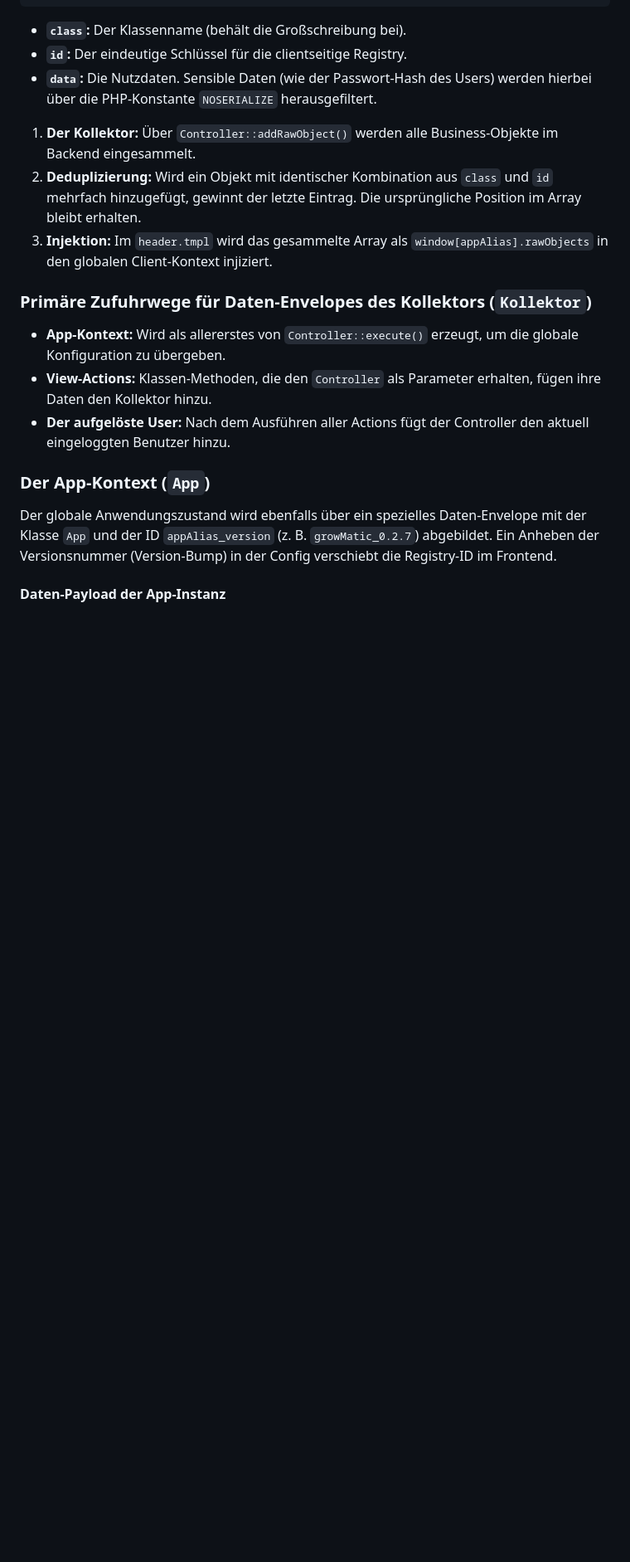
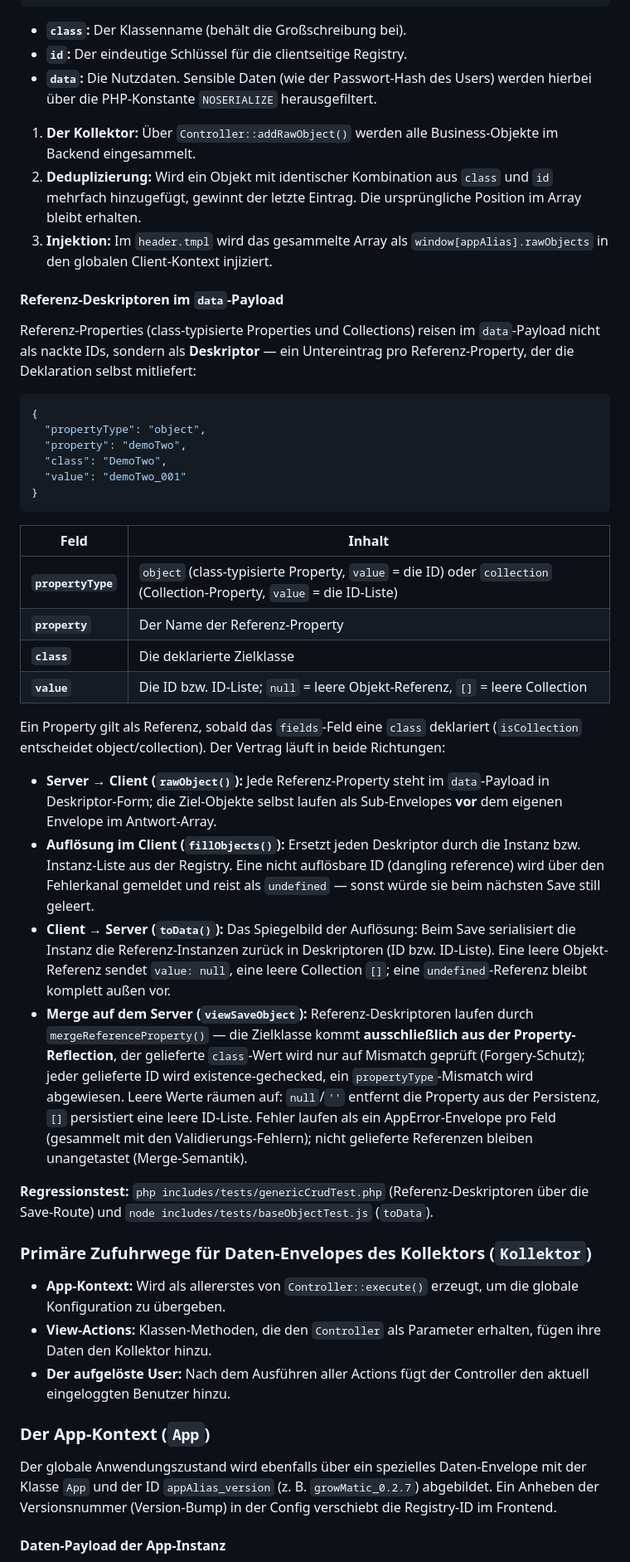
Before and after one commit to septem-sensu/jp-envelope, a Markdown page: includes/docs/DOCUMENTATION.md, the part around one of its changes. Shown at 83% size. GitHub-like rendering; blank space fills up the shorter version.

Commit message:
update documentation

````diff
--- a/includes/docs/DOCUMENTATION.md
+++ b/includes/docs/DOCUMENTATION.md
@@ -422,6 +423,35 @@ Jedes Business-Objekt, das für das Frontend bestimmt ist, wird in folgendes JSO
 2. **Deduplizierung:** Wird ein Objekt mit identischer Kombination aus `class` und `id` mehrfach hinzugefügt, gewinnt der letzte Eintrag. Die ursprüngliche Position im Array bleibt erhalten.
 3. **Injektion:** Im `header.tmpl` wird das gesammelte Array als `window[appAlias].rawObjects` in den globalen Client-Kontext injiziert.
 
+#### Referenz-Deskriptoren im `data`-Payload
+
+Referenz-Properties (class-typisierte Properties und Collections) reisen im `data`-Payload nicht als nackte IDs, sondern als **Deskriptor** — ein Untereintrag pro Referenz-Property, der die Deklaration selbst mitliefert:
+
+```json
+{
+  "propertyType": "object",
+  "property": "demoTwo",
+  "class": "DemoTwo",
+  "value": "demoTwo_001"
+}
+```
+
+|Feld|Inhalt|
+|---|---|
+|**`propertyType`**|`object` (class-typisierte Property, `value` = die ID) oder `collection` (Collection-Property, `value` = die ID-Liste)|
+|**`property`**|Der Name der Referenz-Property|
+|**`class`**|Die deklarierte Zielklasse|
+|**`value`**|Die ID bzw. ID-Liste; `null` = leere Objekt-Referenz, `[]` = leere Collection|
+
+Ein Property gilt als Referenz, sobald das `fields`-Feld eine `class` deklariert (`isCollection` entscheidet object/collection). Der Vertrag läuft in beide Richtungen:
+
+- **Server → Client (`rawObject()`):** Jede Referenz-Property steht im `data`-Payload in Deskriptor-Form; die Ziel-Objekte selbst laufen als Sub-Envelopes **vor** dem eigenen Envelope im Antwort-Array.
+- **Auflösung im Client (`fillObjects()`):** Ersetzt jeden Deskriptor durch die Instanz bzw. Instanz-Liste aus der Registry. Eine nicht auflösbare ID (dangling reference) wird über den Fehlerkanal gemeldet und reist als `undefined` — sonst würde sie beim nächsten Save still geleert.
+- **Client → Server (`toData()`):** Das Spiegelbild der Auflösung: Beim Save serialisiert die Instanz die Referenz-Instanzen zurück in Deskriptoren (ID bzw. ID-Liste). Eine leere Objekt-Referenz sendet `value: null`, eine leere Collection `[]`; eine `undefined`-Referenz bleibt komplett außen vor.
+- **Merge auf dem Server (`viewSaveObject`):** Referenz-Deskriptoren laufen durch `mergeReferenceProperty()` — die Zielklasse kommt **ausschließlich aus der Property-Reflection**, der gelieferte `class`-Wert wird nur auf Mismatch geprüft (Forgery-Schutz); jeder gelieferte ID wird existence-gechecked, ein `propertyType`-Mismatch wird abgewiesen. Leere Werte räumen auf: `null`/`''` entfernt die Property aus der Persistenz, `[]` persistiert eine leere ID-Liste. Fehler laufen als ein AppError-Envelope pro Feld (gesammelt mit den Validierungs-Fehlern); nicht gelieferte Referenzen bleiben unangetastet (Merge-Semantik).
+
+**Regressionstest:** `php includes/tests/genericCrudTest.php` (Referenz-Deskriptoren über die Save-Route) und `node includes/tests/baseObjectTest.js` (`toData`).
+
 ### Primäre Zufuhrwege für Daten-Envelopes des Kollektors (`Kollektor`)
 
 - **App-Kontext:** Wird als allererstes von `Controller::execute()` erzeugt, um die globale Konfiguration zu übergeben.
````
Also changed, not shown: other parts of includes/docs/DOCUMENTATION.md (+18 -5 lines), README.md (+6 -4 lines).
